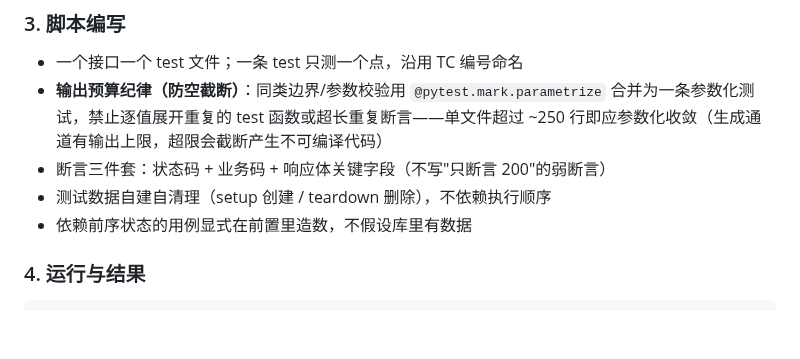
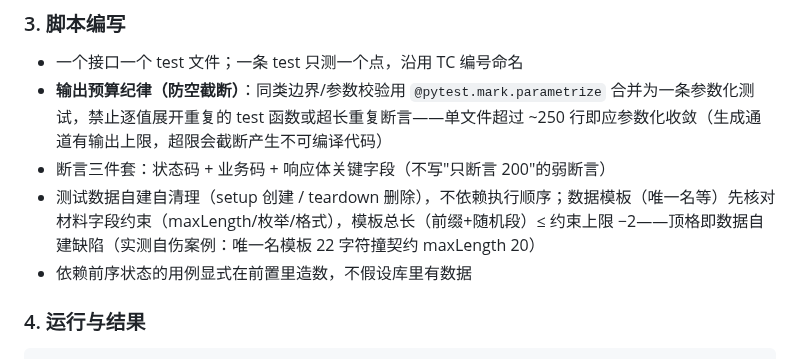
Before and after one commit to fishzjp/qa-skills, a Markdown page: skills/api-testing/SKILL.md, the part around the change. Rendered like a GitHub page; blank space fills up the shorter version.

```diff
--- a/skills/api-testing/SKILL.md
+++ b/skills/api-testing/SKILL.md
@@ -95,7 +95,7 @@ def client():
 - 一个接口一个 test 文件；一条 test 只测一个点，沿用 TC 编号命名
 - **输出预算纪律（防空截断）**：同类边界/参数校验用 `@pytest.mark.parametrize` 合并为一条参数化测试，禁止逐值展开重复的 test 函数或超长重复断言——单文件超过 ~250 行即应参数化收敛（生成通道有输出上限，超限会截断产生不可编译代码）
 - 断言三件套：状态码 + 业务码 + 响应体关键字段（不写"只断言 200"的弱断言）
-- 测试数据自建自清理（setup 创建 / teardown 删除），不依赖执行顺序
+- 测试数据自建自清理（setup 创建 / teardown 删除），不依赖执行顺序；数据模板（唯一名等）先核对材料字段约束（maxLength/枚举/格式），模板总长（前缀+随机段）≤ 约束上限 −2——顶格即数据自建缺陷（实测自伤案例：唯一名模板 22 字符撞契约 maxLength 20）
 - 依赖前序状态的用例显式在前置里造数，不假设库里有数据
 
 ### 4. 运行与结果
```
Also changed, not shown: CHANGELOG.md (+8 -0 lines), skills/test-case-writing/SKILL.md (+1 -0 lines).
